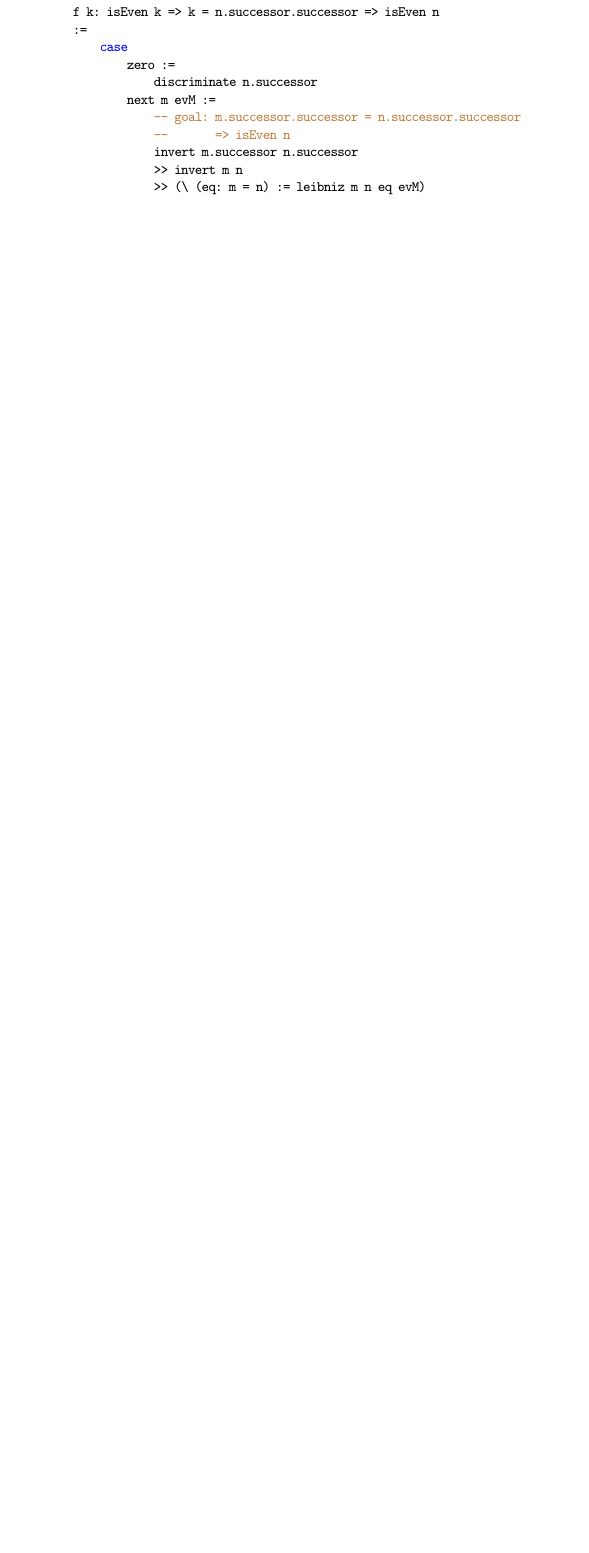
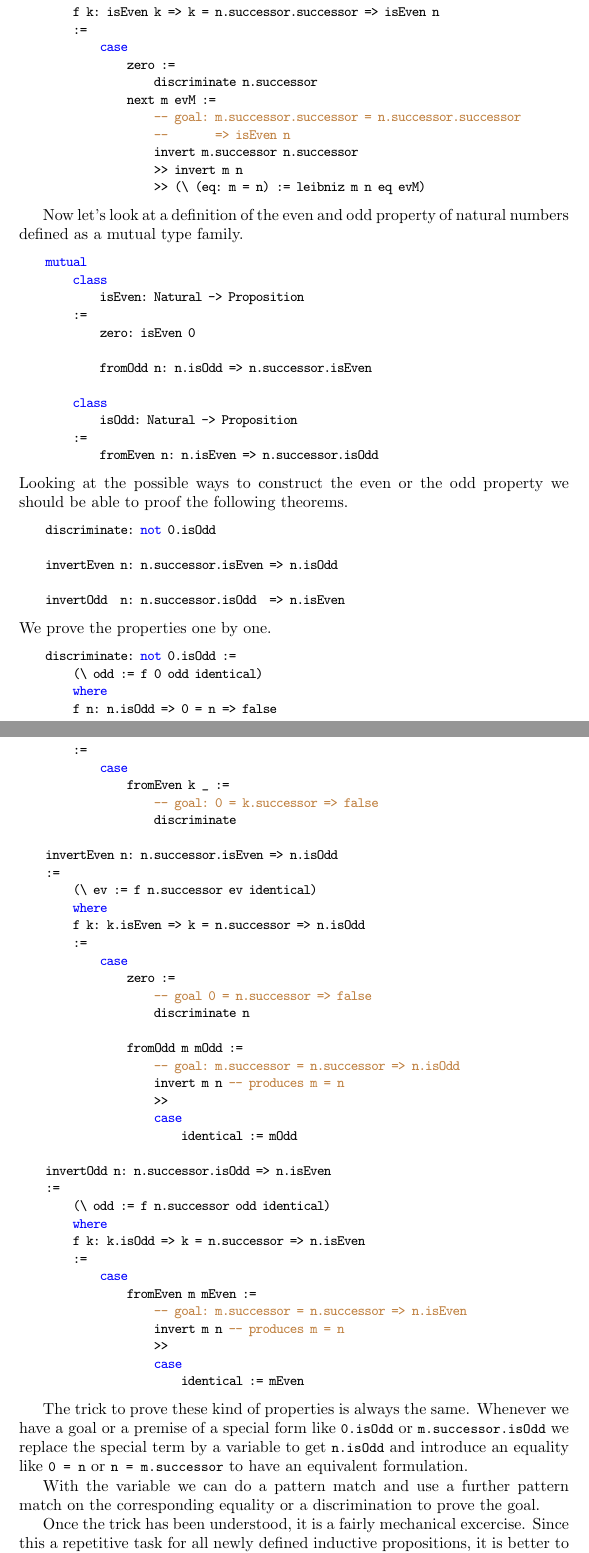
Before and after one commit to hbr/tex_alba_design, a LaTeX thesis (main_alba_design.tex, which reads certprog.tex): part of page 131 of 184 before the commit and two parts of pages 131 and 132 of 187 after it, the two joined at a grey line, cut so that both start at the same text, the shorter picture padded with empty space. Compiled offline with pdfLaTeX.

Commit message:
Added mutually defined 'isEven' and 'isOdd' properties
	modified:   certprog.tex
	modified:   tex_macros.tex

```diff
--- a/certprog.tex
+++ b/certprog.tex
@@ -1951,6 +1951,97 @@ where we use the following properties
 
 
 
+Now let's look at a definition of the even and odd property of natural numbers
+defined as a mutual type family.
+%
+\begin{alba}
+    mutual
+        class
+            isEven: Natural -> Proposition
+        :=
+            zero: isEven 0
+
+            fromOdd n: n.isOdd => n.successor.isEven
+
+        class
+            isOdd: Natural -> Proposition
+        :=
+            fromEven n: n.isEven => n.successor.isOdd
+\end{alba}
+%
+Looking at the possible ways to construct the even or the odd property we should
+be able to proof the following theorems.
+%
+\begin{alba}
+    discriminate: not 0.isOdd
+
+    invertEven n: n.successor.isEven => n.isOdd
+
+    invertOdd  n: n.successor.isOdd  => n.isEven
+\end{alba}
+
+
+\noindent We prove the properties one by one.
+
+\begin{alba}
+    discriminate: not 0.isOdd :=
+        (\ odd := f 0 odd identical)
+        where
+        f n: n.isOdd => 0 = n => false
+        :=
+            case
+                fromEven k _ :=
+                    -- goal: 0 = k.successor => false
+                    discriminate
+
+    invertEven n: n.successor.isEven => n.isOdd
+    :=
+        (\ ev := f n.successor ev identical)
+        where
+        f k: k.isEven => k = n.successor => n.isOdd
+        :=
+            case
+                zero :=
+                    -- goal 0 = n.successor => false
+                    discriminate n
+
+                fromOdd m mOdd :=
+                    -- goal: m.successor = n.successor => n.isOdd
+                    invert m n -- produces m = n
+                    >>
+                    case
+                        identical := mOdd
+
+    invertOdd n: n.successor.isOdd => n.isEven
+    :=
+        (\ odd := f n.successor odd identical)
+        where
+        f k: k.isOdd => k = n.successor => n.isEven
+        :=
+            case
+                fromEven m mEven :=
+                    -- goal: m.successor = n.successor => n.isEven
+                    invert m n -- produces m = n
+                    >>
+                    case
+                        identical := mEven
+\end{alba}
+
+The trick to prove these kind of properties is always the same. Whenever we have
+a goal or a premise of a special form like \code{0.isOdd} or
+\code{m.successor.isOdd} we replace the special term by a variable to get
+\code{n.isOdd} and introduce an equality like \code{0 = n} or \code{n =
+m.successor} to have an equivalent formulation.
+
+With the variable we can do a pattern match and use a further pattern match on
+the corresponding equality or a discrimination to prove the goal.
+
+Once the trick has been understood, it is a fairly mechanical excercise. Since
+this a repetitive task for all newly defined inductive propositions, it is
+better to let the compiler derive the corresponding inversion and discrimination
+properties.
+
+
 
 
 
```
Also changed, not shown: tex_macros.tex (+1 -0 lines), certprog.tex (55 more changed lines).
